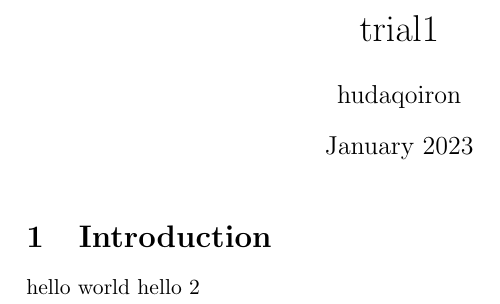
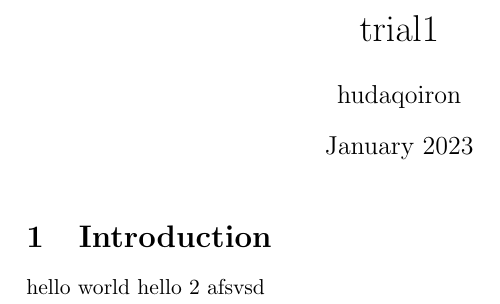
Before and after one commit to Hudaqoi/testing, a LaTeX document (trial1.tex): part of the page, cut so that both start at the same text. Compiled offline with pdfLaTeX.

Commit message:
change02

```diff
--- a/trial1.tex
+++ b/trial1.tex
@@ -11,5 +11,5 @@
 
 \section{Introduction}
 hello world
-hello 2
+hello 2 afsvsd
 \end{document}
```
